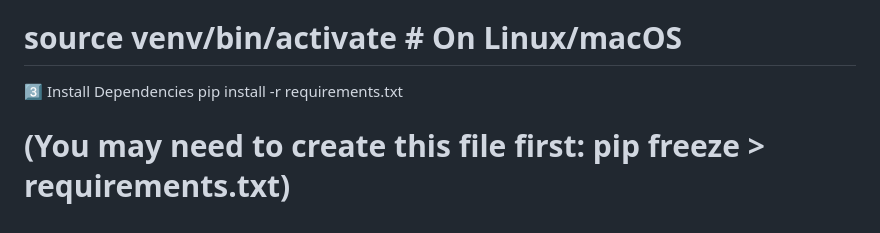
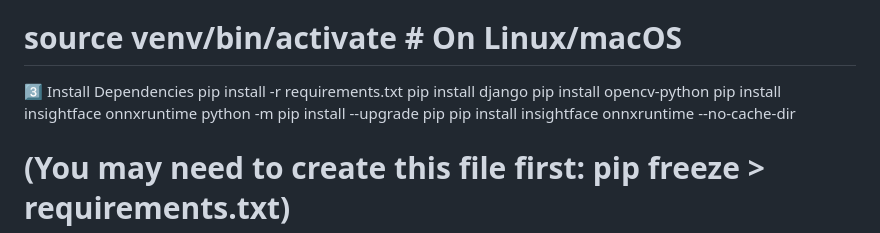
Before and after one commit to Prabhunandan016/missingchilddetector, a Markdown page: README.md, the part around the change. Drawn GitHub-style.

Commit message:
Enhance README with installation instructions and formatting
Updated the README.md to include installation instructions for additional dependencies and improved formatting.

```diff
--- a/README.md
+++ b/README.md
@@ -98,6 +98,11 @@ python -m venv venv
 
 3️⃣ Install Dependencies
 pip install -r requirements.txt
+pip install django
+pip install opencv-python
+pip install insightface onnxruntime
+python -m pip install --upgrade pip
+pip install insightface onnxruntime --no-cache-dir
 # (You may need to create this file first: pip freeze > requirements.txt)
 
 4️⃣ Run Migrations
```
